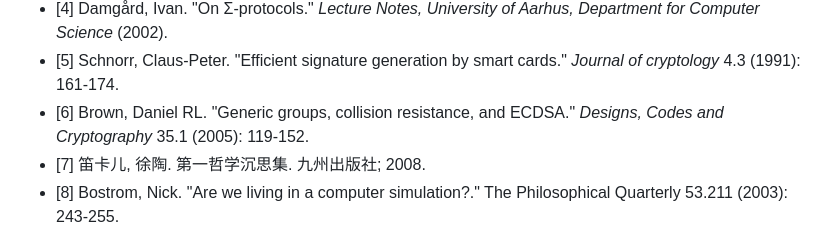
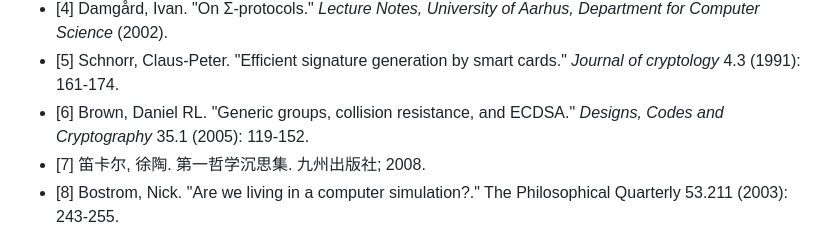
Before and after one commit to sec-bit/learning-zkp, a Markdown page: zkp-intro/3/zkp-pok.md, the part around the change. Drawn GitHub-style.

Commit message:
fix(zkp-pok): fix typo 笛卡儿 -> 笛卡尔

```diff
--- a/zkp-intro/3/zkp-pok.md
+++ b/zkp-intro/3/zkp-pok.md
@@ -331,7 +331,7 @@ a = (k * s - c)/e
 + [4] Damgård, Ivan. "On Σ-protocols." *Lecture Notes, University of Aarhus, Department for Computer Science* (2002).
 + [5] Schnorr, Claus-Peter. "Efficient signature generation by smart cards." *Journal of cryptology* 4.3 (1991): 161-174.
 + [6] Brown, Daniel RL. "Generic groups, collision resistance, and ECDSA." *Designs, Codes and Cryptography* 35.1 (2005): 119-152.
-+ [7] 笛卡儿, 徐陶. 第一哲学沉思集. 九州出版社; 2008.
++ [7] 笛卡尔, 徐陶. 第一哲学沉思集. 九州出版社; 2008.
 + [8] Bostrom, Nick. "Are we living in a computer simulation?." The Philosophical Quarterly 53.211 (2003): 243-255.
 + [9] Nick Statt. "Comma.ai founder George Hotz wants to free humanity from the AI simulation". Mar 9, 2019. https://www.theverge.com/2019/3/9/18258030/george-hotz-ai-simulation-jailbreaking-reality-sxsw-2019
 + [10] doing@知乎. "如果世界是虚拟的，有哪些实例可以证明？". 2017. https://www.zhihu.com/question/34642204/answer/156671701
```
